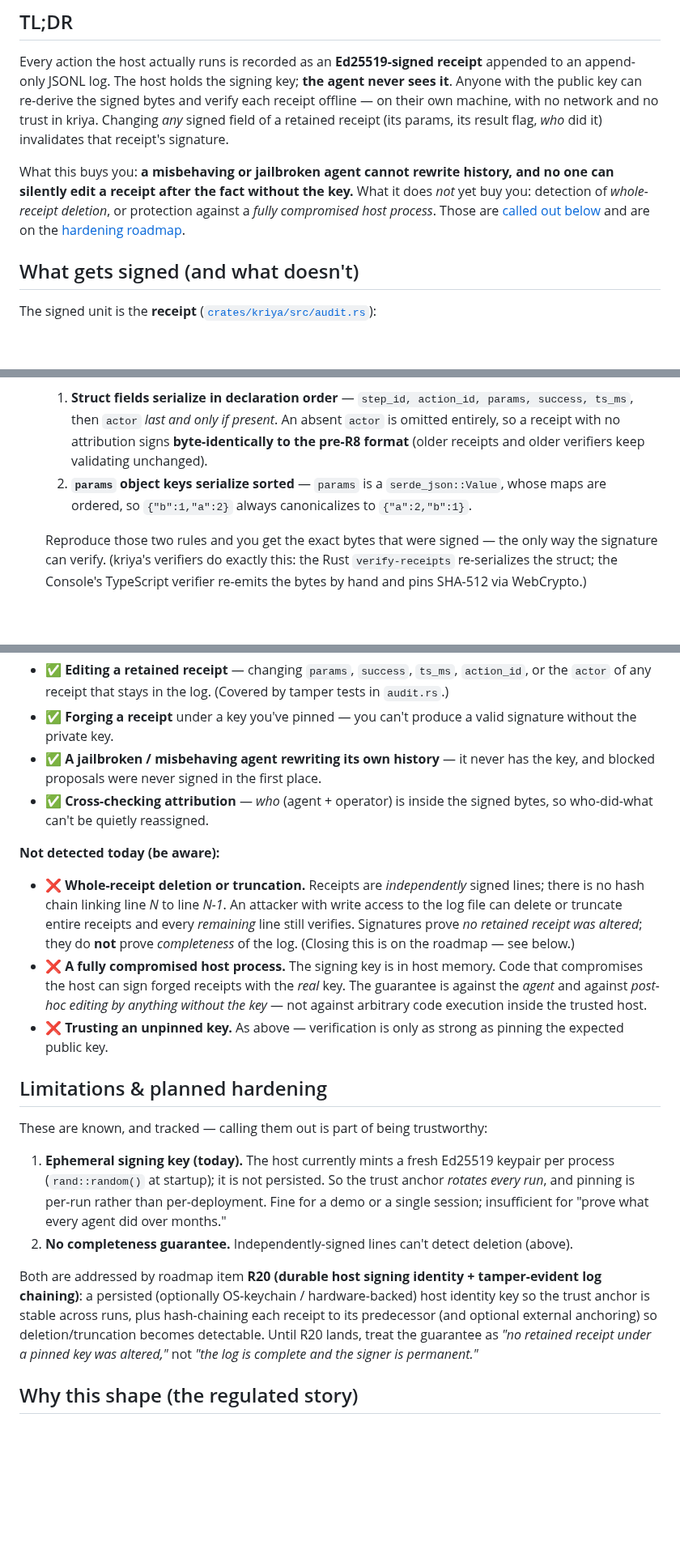
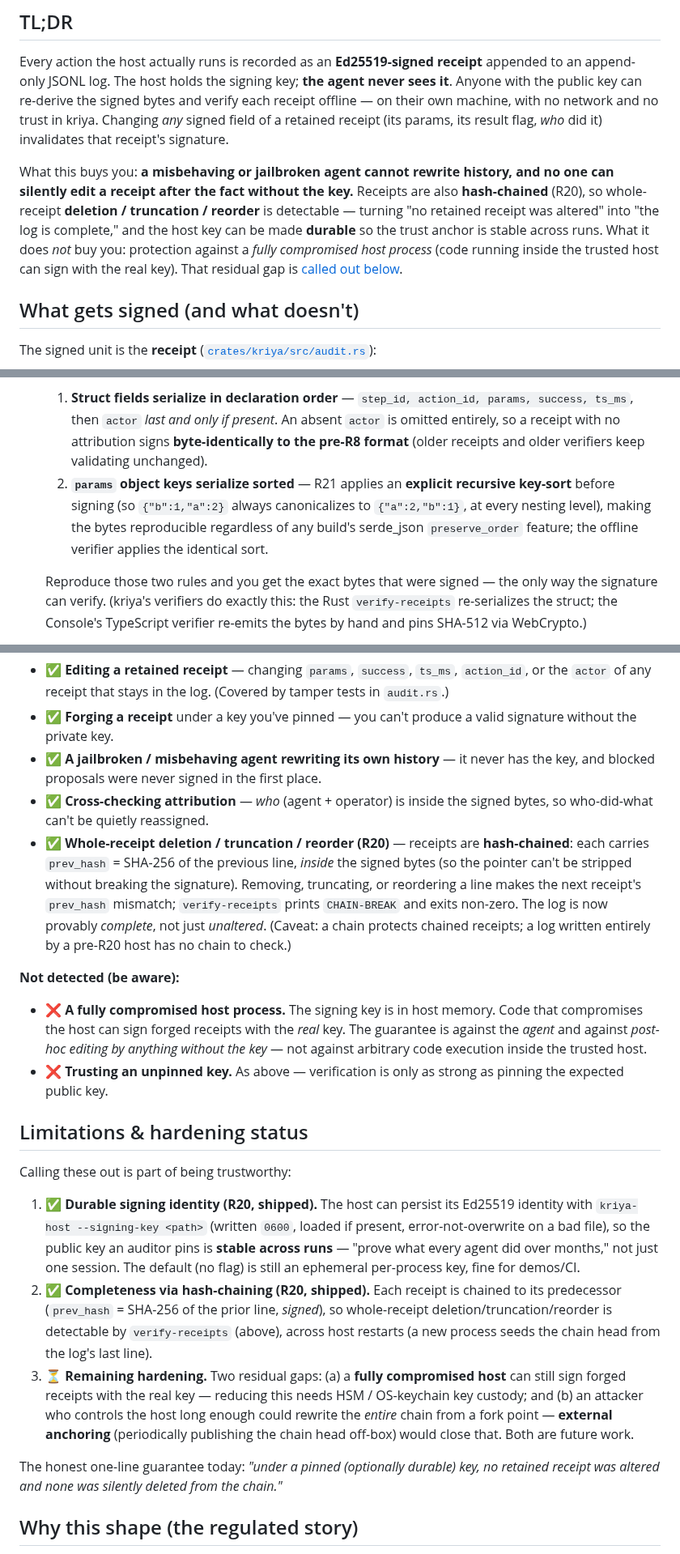
Before and after one commit to sandeepshekhar26/kriya, a Markdown page: docs/SECURITY.md, 3 parts joined by grey strips. Shown at 81% size. Drawn GitHub-style; blank space fills up the shorter version.

Commit message:
docs(security): R20/R21 shipped — completeness + durable identity, honestly
SECURITY.md no longer markets R20 as "planned": whole-receipt deletion/
truncation/reorder is now DETECTED via the signed hash chain (prev_hash), and
the host key can be made durable (--signing-key) for a stable cross-run trust
anchor. Updated TL;DR, the threat model (deletion moves from ❌ not-detected to
✅ detected, with the legacy-log caveat), the signed-fields table (+prev_hash),
the canonical-bytes rules (R21 explicit recursive key-sort), and the limitations
section (items 1+2 shipped; residual = host-process compromise + external
anchoring, honestly flagged).

Co-Authored-By: Claude Opus 4.8 <noreply@anthropic.com>

```diff
--- a/docs/SECURITY.md
+++ b/docs/SECURITY.md
@@ -15,10 +15,12 @@ with no network and no trust in kriya. Changing *any* signed field of a retained
 params, its result flag, *who* did it) invalidates that receipt's signature.
 
 What this buys you: **a misbehaving or jailbroken agent cannot rewrite history, and no one can
-silently edit a receipt after the fact without the key.** What it does *not* yet buy you: detection
-of *whole-receipt deletion*, or protection against a *fully compromised host process*. Those are
-[called out below](#threat-model--what-is-and-isnt-detected) and are on the
-[hardening roadmap](#limitations--planned-hardening).
+silently edit a receipt after the fact without the key.** Receipts are also **hash-chained** (R20),
+so whole-receipt **deletion / truncation / reorder** is detectable — turning "no retained receipt
+was altered" into "the log is complete," and the host key can be made **durable** so the trust
+anchor is stable across runs. What it does *not* buy you: protection against a *fully compromised
+host process* (code running inside the trusted host can sign with the real key). That residual gap
+is [called out below](#threat-model--what-is-and-isnt-detected).
 
 ## What gets signed (and what doesn't)
 
@@ -58,8 +61,10 @@ executed under a sealed policy with no remote egress.
      then `actor` *last and only if present*. An absent `actor` is omitted entirely, so a receipt
      with no attribution signs **byte-identically to the pre-R8 format** (older receipts and older
      verifiers keep validating unchanged).
-  2. **`params` object keys serialize sorted** — `params` is a `serde_json::Value`, whose maps are
-     ordered, so `{"b":1,"a":2}` always canonicalizes to `{"a":2,"b":1}`.
+  2. **`params` object keys serialize sorted** — R21 applies an **explicit recursive key-sort**
+     before signing (so `{"b":1,"a":2}` always canonicalizes to `{"a":2,"b":1}`, at every nesting
+     level), making the bytes reproducible regardless of any build's serde_json `preserve_order`
+     feature; the offline verifier applies the identical sort.
 
   Reproduce those two rules and you get the exact bytes that were signed — the only way the signature
   can verify. (kriya's verifiers do exactly this: the Rust `verify-receipts` re-serializes the struct;
@@ -114,14 +119,15 @@ the network, and neither trusts kriya:
   blocked proposals were never signed in the first place.
 - ✅ **Cross-checking attribution** — *who* (agent + operator) is inside the signed bytes, so
   who-did-what can't be quietly reassigned.
+- ✅ **Whole-receipt deletion / truncation / reorder (R20)** — receipts are **hash-chained**:
+  each carries `prev_hash` = SHA-256 of the previous line, *inside* the signed bytes (so the pointer
+  can't be stripped without breaking the signature). Removing, truncating, or reordering a line makes
+  the next receipt's `prev_hash` mismatch; `verify-receipts` prints `CHAIN-BREAK` and exits non-zero.
+  The log is now provably *complete*, not just *unaltered*. (Caveat: a chain protects chained
+  receipts; a log written entirely by a pre-R20 host has no chain to check.)
 
-**Not detected today (be aware):**
+**Not detected (be aware):**
 
-- ❌ **Whole-receipt deletion or truncation.** Receipts are *independently* signed lines; there is no
-  hash chain linking line *N* to line *N-1*. An attacker with write access to the log file can delete
-  or truncate entire receipts and every *remaining* line still verifies. Signatures prove *no retained
-  receipt was altered*; they do **not** prove *completeness* of the log. (Closing this is on the
-  roadmap — see below.)
 - ❌ **A fully compromised host process.** The signing key is in host memory. Code that compromises the
   host can sign forged receipts with the *real* key. The guarantee is against the *agent* and against
   *post-hoc editing by anything without the key* — not against arbitrary code execution inside the
@@ -129,22 +135,27 @@ the network, and neither trusts kriya:
 - ❌ **Trusting an unpinned key.** As above — verification is only as strong as pinning the expected
   public key.
 
-## Limitations & planned hardening
+## Limitations & hardening status
 
-These are known, and tracked — calling them out is part of being trustworthy:
+Calling these out is part of being trustworthy:
 
-1. **Ephemeral signing key (today).** The host currently mints a fresh Ed25519 keypair per process
-   (`rand::random()` at startup); it is not persisted. So the trust anchor *rotates every run*, and
-   pinning is per-run rather than per-deployment. Fine for a demo or a single session; insufficient
-   for "prove what every agent did over months."
-2. **No completeness guarantee.** Independently-signed lines can't detect deletion (above).
+1. ✅ **Durable signing identity (R20, shipped).** The host can persist its Ed25519 identity with
+   `kriya-host --signing-key <path>` (written `0600`, loaded if present, error-not-overwrite on a
+   bad file), so the public key an auditor pins is **stable across runs** — "prove what every agent
+   did over months," not just one session. The default (no flag) is still an ephemeral per-process
+   key, fine for demos/CI.
+2. ✅ **Completeness via hash-chaining (R20, shipped).** Each receipt is chained to its predecessor
+   (`prev_hash` = SHA-256 of the prior line, *signed*), so whole-receipt deletion/truncation/reorder
+   is detectable by `verify-receipts` (above), across host restarts (a new process seeds the chain
+   head from the log's last line).
+3. ⏳ **Remaining hardening.** Two residual gaps: (a) a **fully compromised host** can still sign
+   forged receipts with the real key — reducing this needs HSM / OS-keychain key custody; and (b) an
+   attacker who controls the host long enough could rewrite the *entire* chain from a fork point —
+   **external anchoring** (periodically publishing the chain head off-box) would close that. Both are
+   future work.
 
-Both are addressed by roadmap item **R20 (durable host signing identity + tamper-evident log
-chaining)**: a persisted (optionally OS-keychain / hardware-backed) host identity key so the trust
-anchor is stable across runs, plus hash-chaining each receipt to its predecessor (and optional
-external anchoring) so deletion/truncation becomes detectable. Until R20 lands, treat the guarantee
-as *"no retained receipt under a pinned key was altered,"* not *"the log is complete and the signer is
-permanent."*
+The honest one-line guarantee today: *"under a pinned (optionally durable) key, no retained receipt
+was altered and none was silently deleted from the chain."*
 
 ## Why this shape (the regulated story)
 
```
Also changed, not shown: other parts of docs/SECURITY.md (+1 -0 lines).
